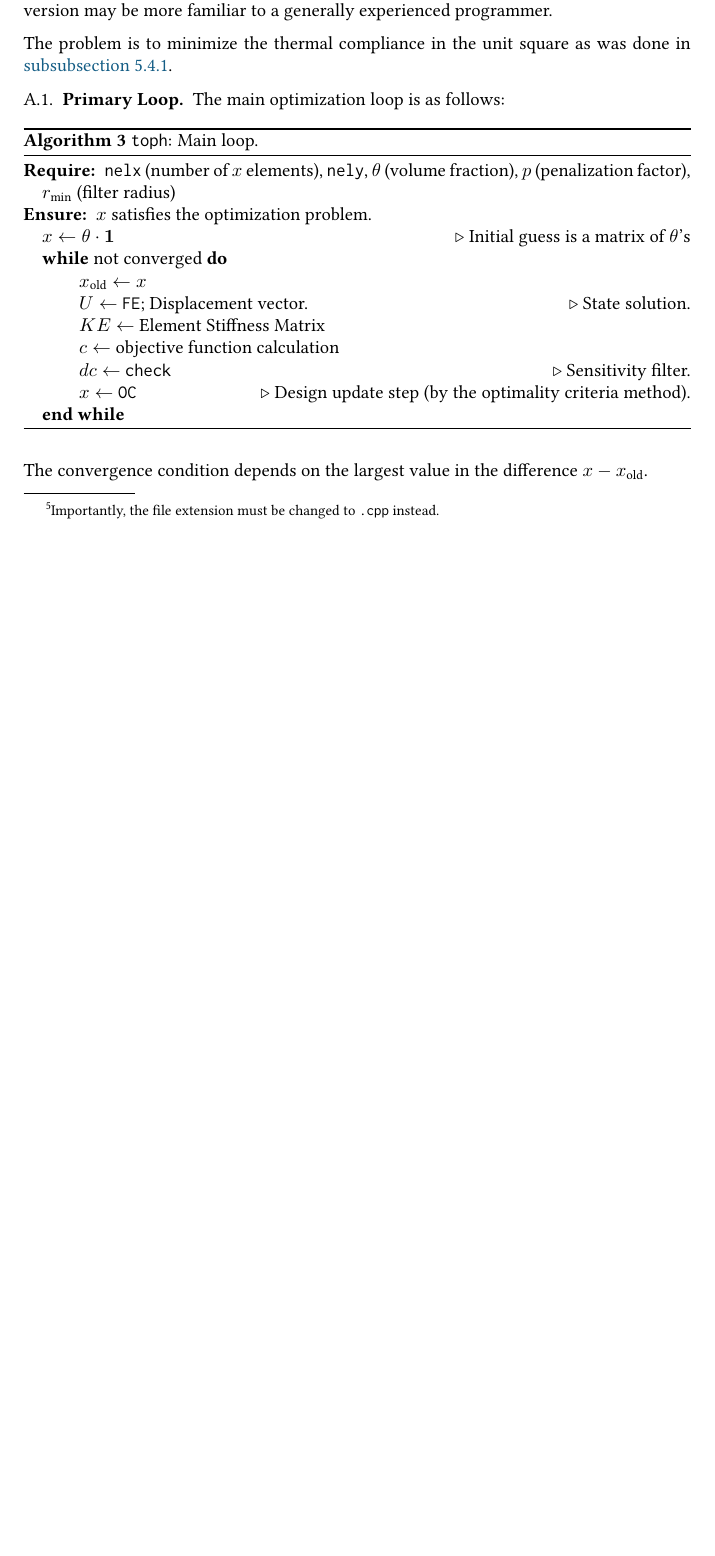
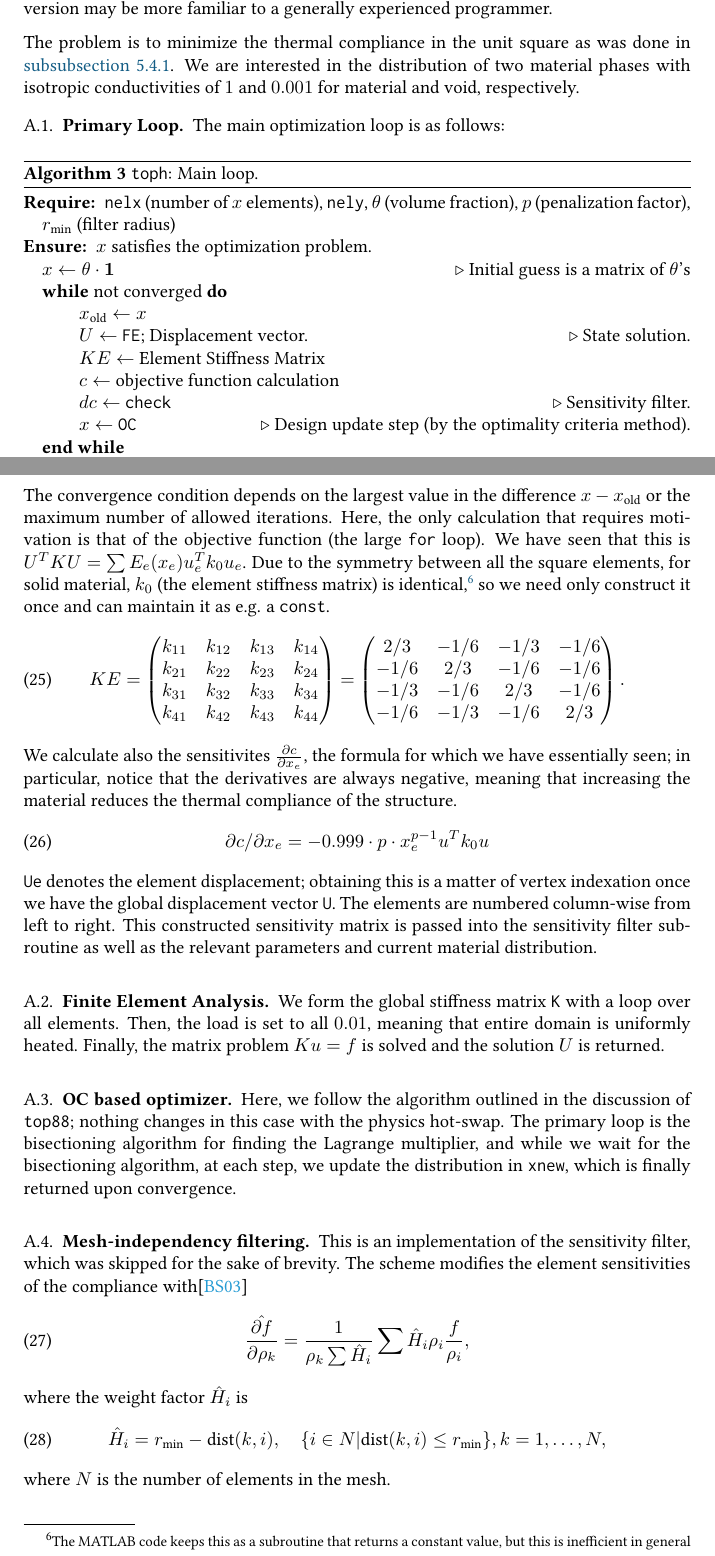
Before and after one commit to mjachi/ThermalComplianceTO_2d, a LaTeX paper (WriteupAndSlides/Writeup/main.tex, which reads WriteupAndSlides/Writeup/Appendices/TopH.tex): part of page 27 of 34 before the commit and two parts of pages 27 and 28 of 35 after it, the two joined at a grey line, cut so that both start at the same text, the shorter picture padded with empty space. Compiled offline with pdfLaTeX.

Commit message:
Completed writeup

```diff
--- a/WriteupAndSlides/Writeup/Appendices/TopH.tex
+++ b/WriteupAndSlides/Writeup/Appendices/TopH.tex
@@ -5,6 +5,7 @@ design and syntax, the codes end up being quite similar, though the Julia versio
 familiar to a generally experienced programmer.
 
 The problem is to minimize the thermal compliance in the unit square as was done in \autoref{sec:thermal_compliance_classic_unit_square}.
+We are interested in the distribution of two material phases with isotropic conductivities of $1$ and $0.001$ for material and void, respectively.
 %\begin{equation}\label{eq:toph_problem}
     %\begin{aligned}
         %\min_{\mathbf{x}} &\quad c(\mathbf{x}) := U^T K U = \sum E_e(x_e) u_e^T k_0 u_e\\
@@ -45,4 +46,53 @@ The main optimization loop is as follows:
     \end{algorithmic}
 \end{algorithm}
 
-The convergence condition depends on the largest value in the difference $x - x_\text{old}$.
+The convergence condition depends on the largest value in the difference $x - x_\text{old}$ or the maximum number of allowed iterations.
+Here, the only calculation that requires motivation is that of the objective function (the large \texttt{for} loop).
+We have seen that this is $U^T K U = \sum E_e(x_e) u_e^T k_0 u_e$. Due to the symmetry between all the square elements, for solid material,
+$k_0$ (the element stiffness matrix) is identical,\footnote{The MATLAB code keeps this as a subroutine that returns a constant value,
+but this is inefficient in general for several reasons, especially for a JIT language like Julia.} so we need only construct it once and can maintain it as e.g. a \texttt{const}.
+\begin{equation}
+    KE = \begin{pmatrix}
+        k_{11} & k_{12} & k_{13} & k_{14} \\
+        k_{21} & k_{22} & k_{23} & k_{24} \\
+        k_{31} & k_{32} & k_{33} & k_{34} \\
+        k_{41} & k_{42} & k_{43} & k_{44} \\
+    \end{pmatrix} = \begin{pmatrix}
+        2/3 & -1/6 & -1/3 & -1/6 \\
+        -1/6 & 2/3 & -1/6 & -1/6 \\
+        -1/3 & -1/6 & 2/3 & -1/6 \\
+        -1/6 & -1/3 & -1/6 & 2/3 \\
+    \end{pmatrix}.
+\end{equation}
+We calculate also the sensitivites $\frac{\partial c}{\partial x_e}$, the formula for which we have essentially seen; in particular,
+notice that the derivatives are always negative, meaning that increasing the material reduces the thermal compliance of the structure.
+\begin{equation}
+    \partial c / \partial x_e = -0.999 \cdot p \cdot x_e^{p-1} u^T k_0 u
+\end{equation}
+\texttt{Ue} denotes the element displacement; obtaining this is a matter of vertex indexation once we have the global displacement vector
+\texttt{U}. The elements are numbered column-wise from left to right. This constructed sensitivity matrix is passed into the sensitivity filter subroutine as well as the relevant parameters and current
+material distribution.
+
+\subsection{Finite Element Analysis}
+
+We form the global stiffness matrix \texttt{K} with a loop over all elements. Then, the load is set to all $0.01$, meaning that entire domain is
+uniformly heated. Finally, the matrix problem $Ku = f$ is solved and the solution $U$ is returned.
+
+\subsection{OC based optimizer}
+
+Here, we follow the algorithm outlined in the discussion of \texttt{top88}; nothing changes in this case with the physics hot-swap. The primary
+loop is the bisectioning algorithm for finding the Lagrange multiplier, and while we wait for the bisectioning algorithm, at each step, we update
+the distribution in \texttt{xnew}, which is finally returned upon convergence.
+
+\subsection{Mesh-independency filtering}
+
+This is an implementation of the sensitivity filter, which was skipped for the sake of brevity. The scheme modifies the element sensitivities
+of the compliance with\cite{bendsoe_sigmund_topopt}
+\begin{equation}
+    \hat{\frac{\partial f}{\partial \rho_k}} = \frac{1}{\rho_k \sum \hat{H}_i} \sum \hat{H}_i \rho_i \frac{f}{\rho_i},
+\end{equation}
+where the weight factor $\hat{H}_i$ is
+\begin{equation}
+    \hat{H}_i = r_\text{min} - \text{dist}(k,i), \quad \{i \in N | \text{dist}(k,i) \leq r_\text{min}\}, k = 1, \ldots, N,
+\end{equation}
+where $N$ is the number of elements in the mesh.
```
